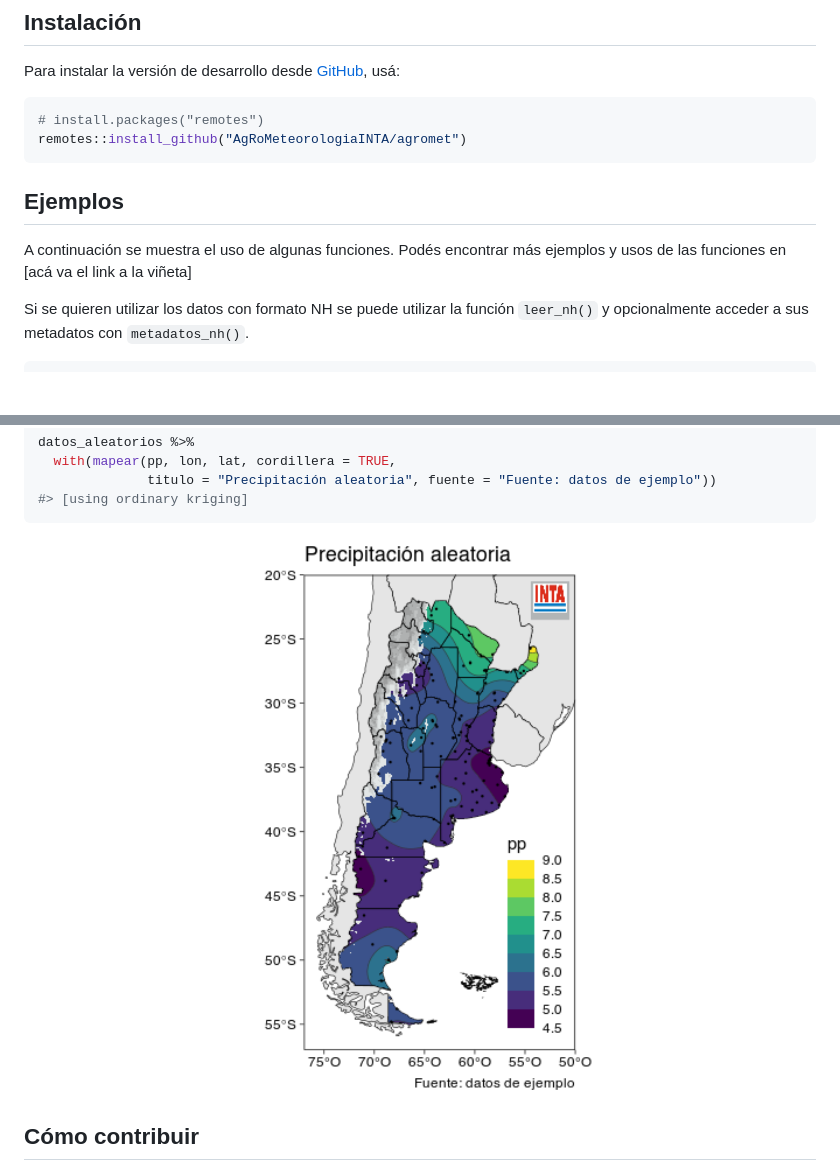
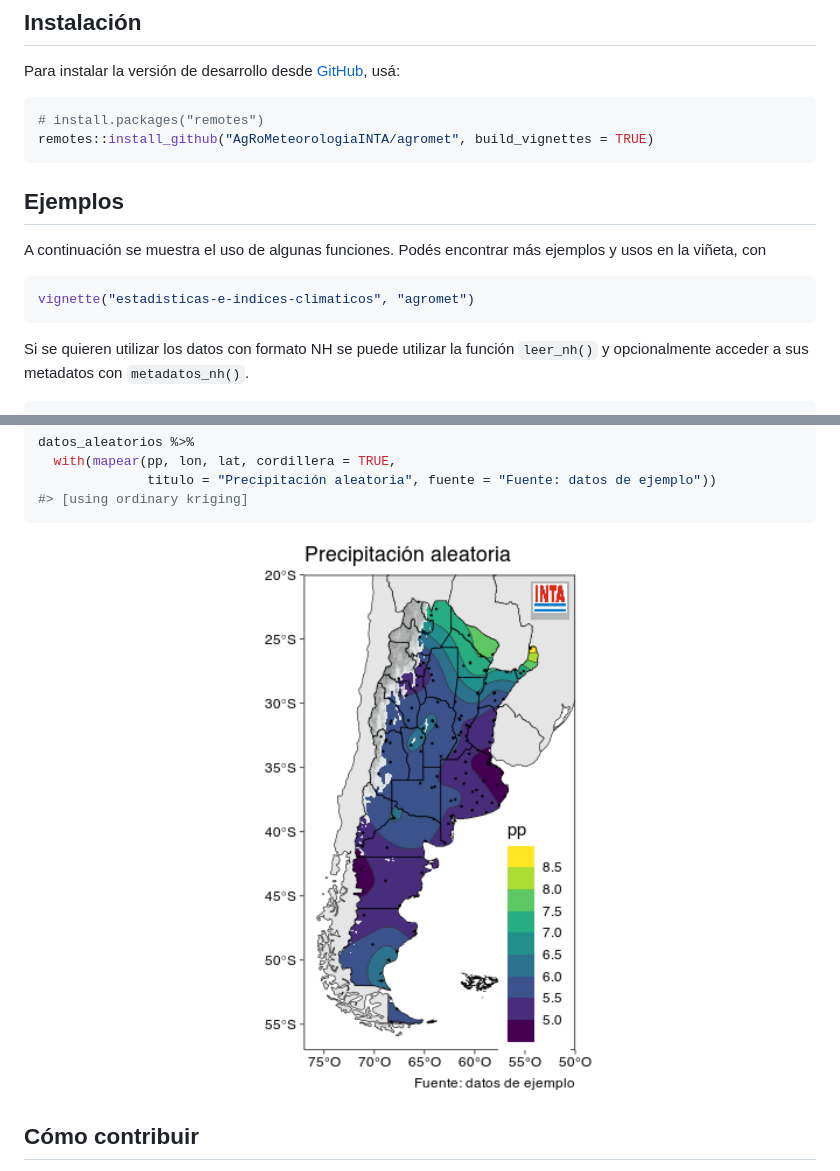
Before and after one commit to AgRoMeteorologiaINTA/agroclimatico, a Markdown page: README.md, 2 parts joined by grey strips. Rendered like a GitHub page; pictures changed too: man/figures/README-unnamed-chunk-4-1.png; blank space fills up the shorter version.

Commit message:
Actualiza readme

````diff
--- a/README.md
+++ b/README.md
@@ -33,13 +31,17 @@ Para instalar la versión de desarrollo desde
 
 ``` r
 # install.packages("remotes")
-remotes::install_github("AgRoMeteorologiaINTA/agromet")
+remotes::install_github("AgRoMeteorologiaINTA/agromet", build_vignettes = TRUE)
 ```
 
 ## Ejemplos
 
 A continuación se muestra el uso de algunas funciones. Podés encontrar
-más ejemplos y usos de las funciones en \[acá va el link a la viñeta\]
+más ejemplos y usos en la viñeta, con
+
+``` r
+vignette("estadisticas-e-indices-climaticos", "agromet")
+```
 
 Si se quieren utilizar los datos con formato NH se puede utilizar la
 función `leer_nh()` y opcionalmente acceder a sus metadatos con
````
Also changed, not shown: other parts of README.md (+0 -2 lines), 1 other file.
